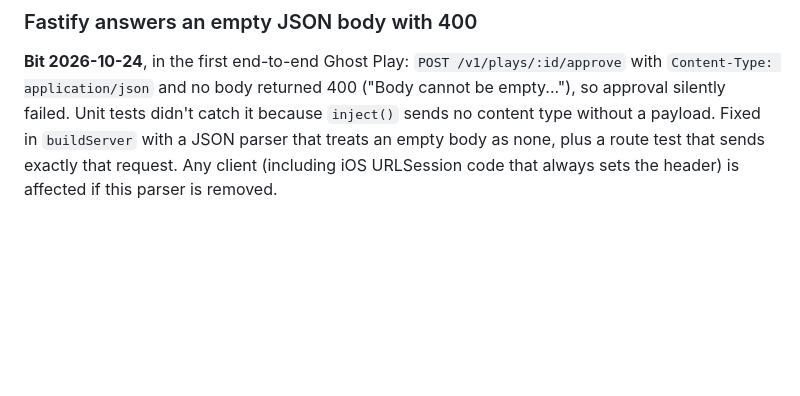
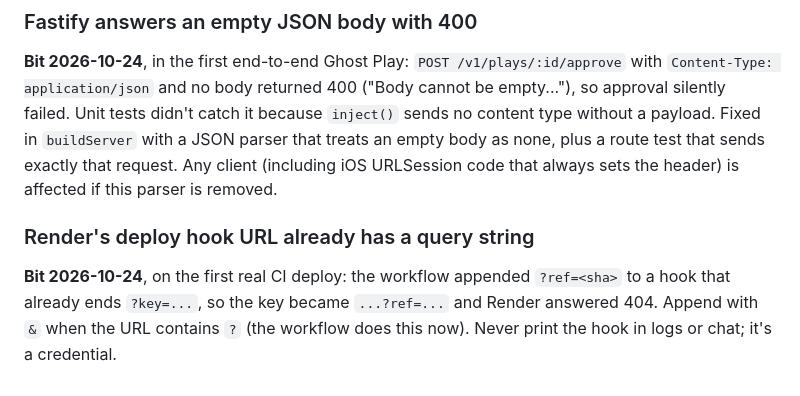
Before and after one commit to adylagad/baseland, a Markdown page: docs/code-traps.md, the part around the change. GitHub-like rendering; blank space fills up the shorter version.

Commit message:
Record the deploy-hook query-string trap
Co-Authored-By: Claude Opus 5.5 <noreply@anthropic.com>

```diff
--- a/docs/code-traps.md
+++ b/docs/code-traps.md
@@ -108,3 +108,10 @@ without a payload. Fixed in `buildServer` with a JSON parser that treats an
 empty body as none, plus a route test that sends exactly that request. Any
 client (including iOS URLSession code that always sets the header) is
 affected if this parser is removed.
+
+### Render's deploy hook URL already has a query string
+**Bit 2026-10-24**, on the first real CI deploy: the workflow appended
+`?ref=<sha>` to a hook that already ends `?key=...`, so the key became
+`...?ref=...` and Render answered 404. Append with `&` when the URL contains
+`?` (the workflow does this now). Never print the hook in logs or chat; it's
+a credential.
```
